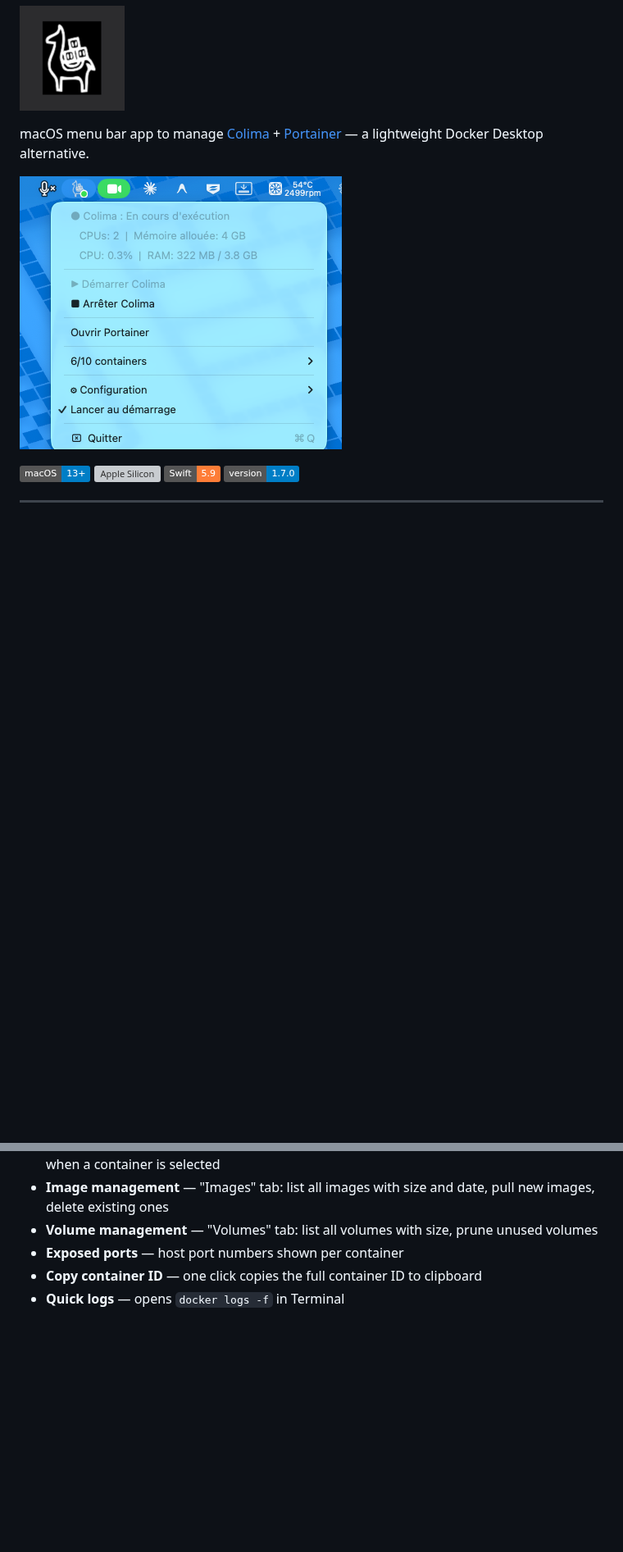
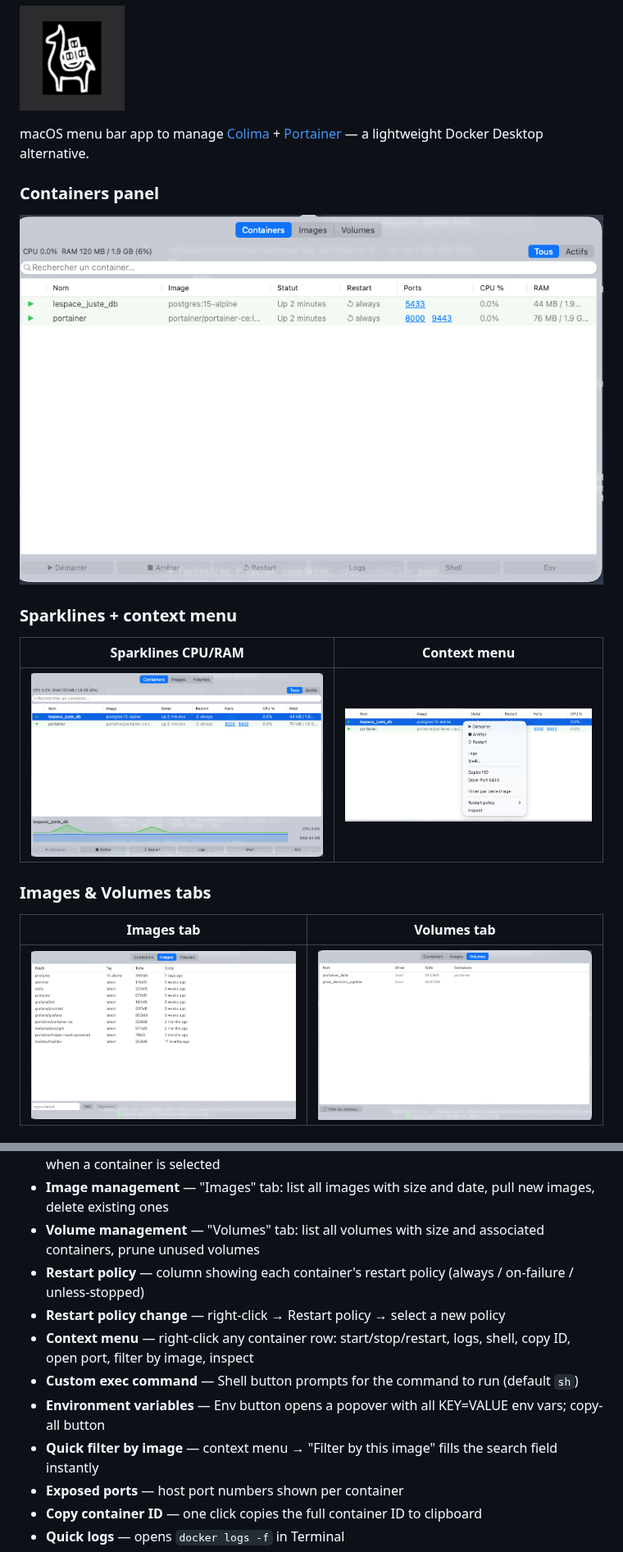
Before and after one commit to DamienGdn/colimaBar, a Markdown page: README.md, 2 parts joined by grey strips. Shown at 82% size. Drawn GitHub-style; pictures changed too: docs/screenshot-containers.png (added), docs/screenshot-context-menu.png (added), docs/screenshot-images.png (added); badges without logos; blank space fills up the shorter version; grey boxes are pictures that could not be loaded.

Commit message:
docs: update README + CHANGELOG for v1.8.0 — screenshots, new features
Co-Authored-By: Claude Sonnet 4.6 <noreply@anthropic.com>

```diff
--- a/README.md
+++ b/README.md
@@ -4,6 +4,19 @@
 
 macOS menu bar app to manage [Colima](https://github.com/abiosoft/colima) + [Portainer](https://www.portainer.io/) — a lightweight Docker Desktop alternative.
 
-![Screenshot](docs/screenshot.png)
+### Containers panel
 
-![macOS 13+](https://img.shields.io/badge/macOS-13%2B-blue) ![Apple Silicon](https://img.shields.io/badge/Apple%20Silicon-M1%2FM2%2FM3-green) ![Swift](https://img.shields.io/badge/Swift-5.9-orange) ![v1.7.0](https://img.shields.io/badge/version-1.7.0-informational)
+![Containers panel](docs/screenshot-containers.png)
+
+### Sparklines + context menu
+
+| Sparklines CPU/RAM | Context menu |
+|---|---|
+| ![Sparklines](docs/screenshot-sparklines.png) | ![Context menu](docs/screenshot-context-menu.png) |
+
+### Images & Volumes tabs
+
+| Images tab | Volumes tab |
+|---|---|
+| ![Images](docs/screenshot-images.png) | ![Volumes](docs/screenshot-volumes.png) |
+
@@ -30,7 +48,13 @@ macOS menu bar app to manage [Colima](https://github.com/abiosoft/colima) + [Por
 - **Clickable port URLs** — each port number in the panel is a link, click opens `http://localhost:PORT` in browser
 - **CPU/RAM sparklines** — mini area chart history (up to 20 points) shown in detail zone when a container is selected
 - **Image management** — "Images" tab: list all images with size and date, pull new images, delete existing ones
-- **Volume management** — "Volumes" tab: list all volumes with size, prune unused volumes
+- **Volume management** — "Volumes" tab: list all volumes with size and associated containers, prune unused volumes
+- **Restart policy** — column showing each container's restart policy (always / on-failure / unless-stopped)
+- **Restart policy change** — right-click → Restart policy → select a new policy
+- **Context menu** — right-click any container row: start/stop/restart, logs, shell, copy ID, open port, filter by image, inspect
+- **Custom exec command** — Shell button prompts for the command to run (default `sh`)
+- **Environment variables** — Env button opens a popover with all KEY=VALUE env vars; copy-all button
+- **Quick filter by image** — context menu → "Filter by this image" fills the search field instantly
 - **Exposed ports** — host port numbers shown per container
 - **Copy container ID** — one click copies the full container ID to clipboard
 - **Quick logs** — opens `docker logs -f` in Terminal
```
Also changed, not shown: other parts of README.md (+5 -0 lines), CHANGELOG.md (+17 -0 lines), docs/screenshot-settings.png (added).
